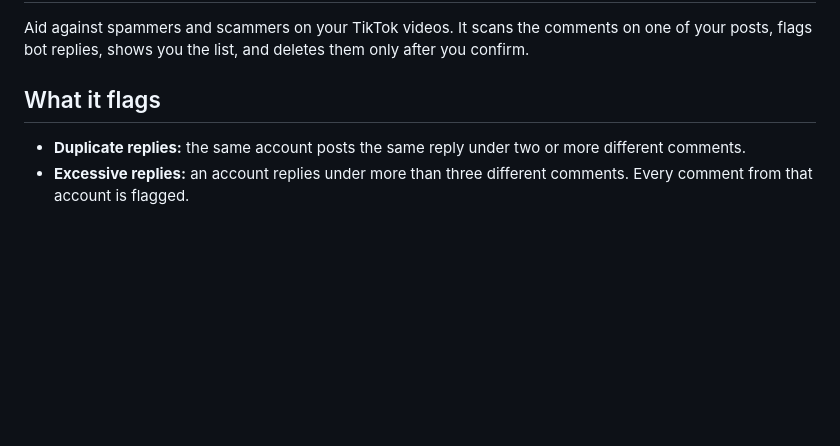
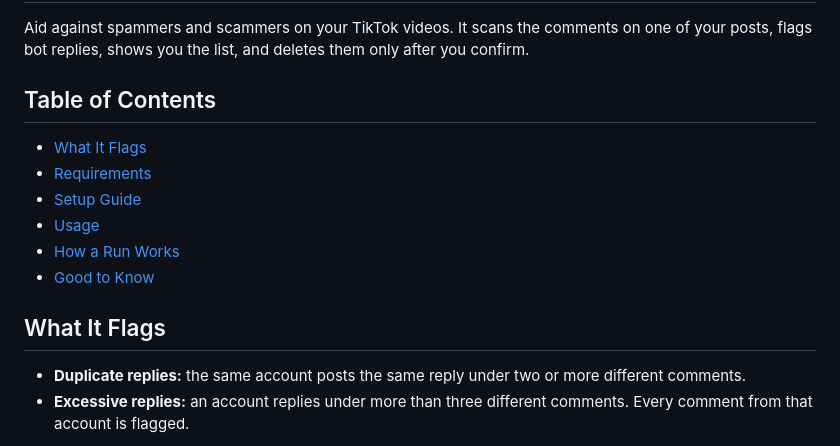
Before and after one commit to usebobgg/bob, a Markdown page: README.md, the part around one of its changes. Rendered like a GitHub page; blank space fills up the shorter version.

Commit message:
docs: use title case headings and add table of contents

```diff
--- a/README.md
+++ b/README.md
@@ -2,7 +2,16 @@
 
 Aid against spammers and scammers on your TikTok videos. It scans the comments on one of your posts, flags bot replies, shows you the list, and deletes them only after you confirm.
 
-## What it flags
+## Table of Contents
+
+- [What It Flags](#what-it-flags)
+- [Requirements](#requirements)
+- [Setup Guide](#setup-guide)
+- [Usage](#usage)
+- [How a Run Works](#how-a-run-works)
+- [Good to Know](#good-to-know)
+
+## What It Flags
 
 - **Duplicate replies:** the same account posts the same reply under two or more different comments.
 - **Excessive replies:** an account replies under more than three different comments. Every comment from that account is flagged.
```
Also changed, not shown: other parts of README.md (+2 -2 lines).
